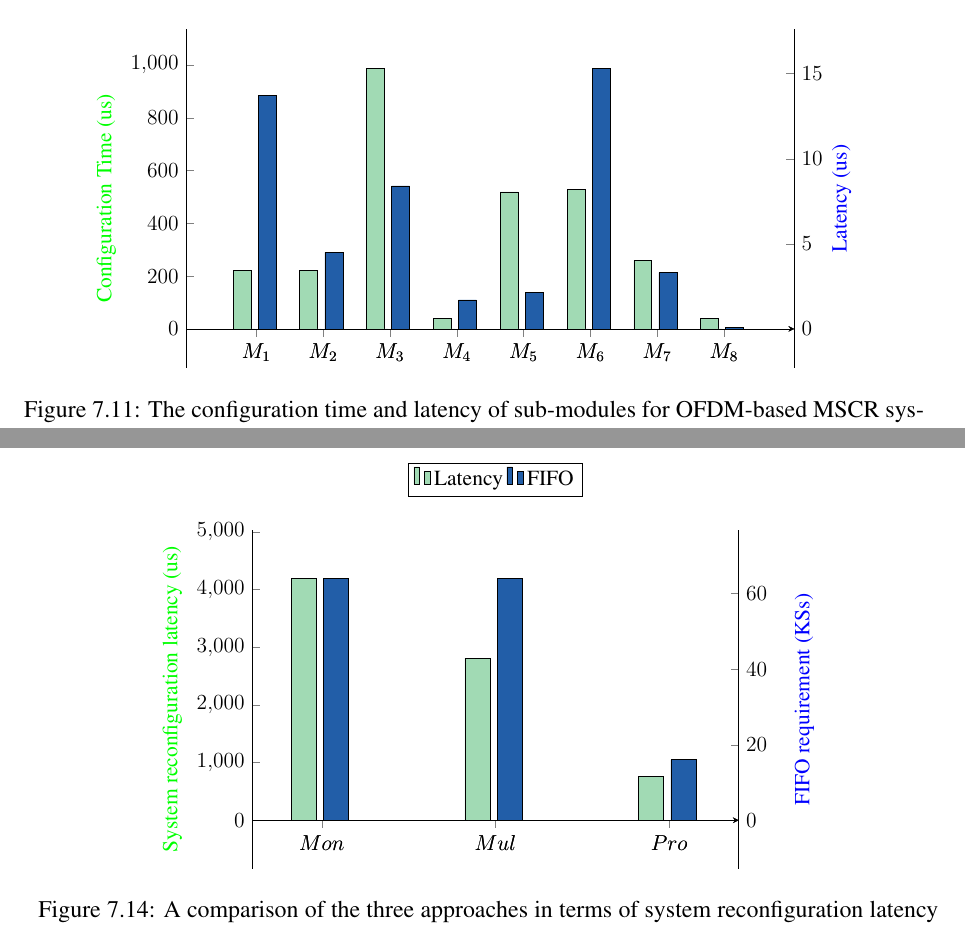
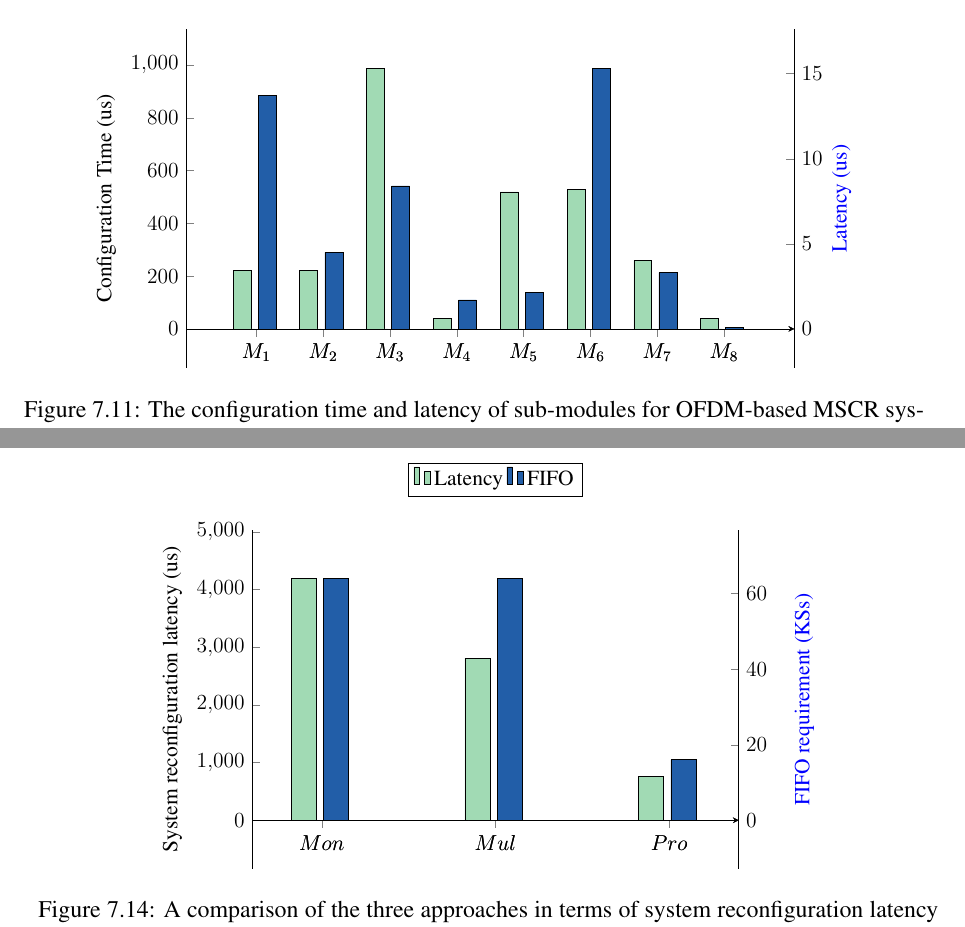
Before and after one commit to ABDELHAMED2017/Thesis, a LaTeX thesis (main_thesis_7.tex, which reads ch7-MSCR.tex): two parts of pages 30 and 31 of 35, joined at a grey line, cut so that both start at the same text. Compiled offline with pdfLaTeX; a LaTeX package or settings file that is missing is left out.

Commit message:
small fix

```diff
--- a/ch7-MSCR.tex
+++ b/ch7-MSCR.tex
@@ -571,7 +571,7 @@ It is clear that overlapping reconfiguration and data processing is not sufficie
 %        \end{axis}
  	\begin{axis}[
            ylabel={Configuration Time (us)},
-	ylabel style={align=center, color=green},
+	ylabel style={align=center, color=black},
  	ymin=0,
 	width= 0.6*\textwidth,
            xtick = data,
@@ -673,7 +673,7 @@ We can see that the halting time of the multiple PR module approach is greater t
 \begin{tikzpicture}[scale=0.9]
  	\begin{axis}[
            ylabel={System reconfiguration latency (us)},
-	ylabel style={align=center, color=green},
+	ylabel style={align=center, color=black},
  	ymin=0,
 	width= 0.6*\textwidth,
            xtick = data,
```
Also changed, not shown: main_thesis.bbl, main_thesis.pdf, main_thesis_7.pdf.
